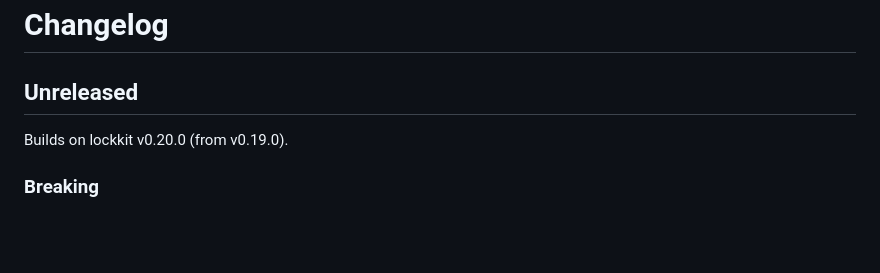
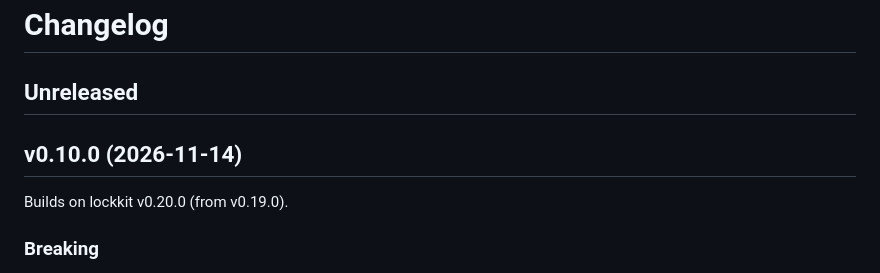
Before and after one commit to DavidGodefroid/lockfile, a Markdown page: CHANGELOG.md, the part around the change. Rendered like a GitHub page; blank space fills up the shorter version.

Commit message:
chore: release v0.10.0 (#85)
* feat: adopt lockkit v0.20.0, refuse unconfined agents (#83)

Bump lockkit to v0.20.0 (lockkit#133): the console refuses agents that
do not run confined unless the profile sets unconfined = true, never on
production.

- profile: read unconfined into config.Base.Unconfined (fingerprint,
  DiffBase loosening) and console.Profile.Unconfined; warn in the policy
  review.
- clientcmd: the sources probe sends the client's confinement report in
  its hello (a hello without one is refused as old_client).
- tests: host-dialing test consoles set unconfined = true; raw e2e hellos
  report confined; new unit and e2e tests for refusal, serving and the
  production refusal.
- docs: configuration.md, README, CHANGELOG (Breaking).

Co-Authored-By: Claude Opus 5.5 <noreply@anthropic.com>

* test(e2e): allow runtime_group refusal of a confined hello on CI

A CI runner in the docker group is unconfined (runtime_group) whatever
its hello reports.

Co-Authored-By: Claude Opus 5.5 <noreply@anthropic.com>

* chore: release v0.10.0

Move the Unreleased changelog entries to v0.10.0 (2026-11-14).

Co-Authored-By: Claude Opus 5.5 <noreply@anthropic.com>

---------

Co-authored-by: Claude Opus 5.5 <noreply@anthropic.com>

```diff
--- a/CHANGELOG.md
+++ b/CHANGELOG.md
@@ -1,6 +1,8 @@
 # Changelog
 
 ## Unreleased
+
+## v0.10.0 (2026-11-14)
 
 Builds on lockkit v0.20.0 (from v0.19.0).
 
```
